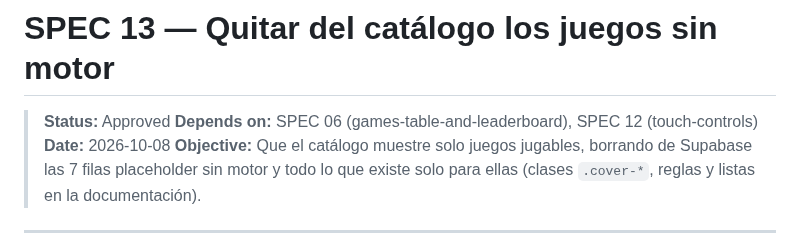
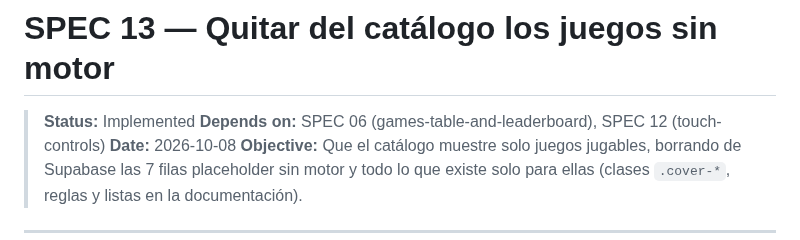
Before and after one commit to djuata/arcade-vault, a Markdown page: specs/13-remove-placeholder-games.md, the part around the change. GitHub-like rendering.

Commit message:
docs: mark spec 13 as implemented

```diff
--- a/specs/13-remove-placeholder-games.md
+++ b/specs/13-remove-placeholder-games.md
@@ -1,6 +1,6 @@
 # SPEC 13 — Quitar del catálogo los juegos sin motor
 
-> **Status:** Approved
+> **Status:** Implemented
 > **Depends on:** SPEC 06 (games-table-and-leaderboard), SPEC 12 (touch-controls)
 > **Date:** 2026-10-08
 > **Objective:** Que el catálogo muestre solo juegos jugables, borrando de Supabase las 7 filas placeholder sin motor y todo lo que existe solo para ellas (clases `.cover-*`, reglas y listas en la documentación).
```
